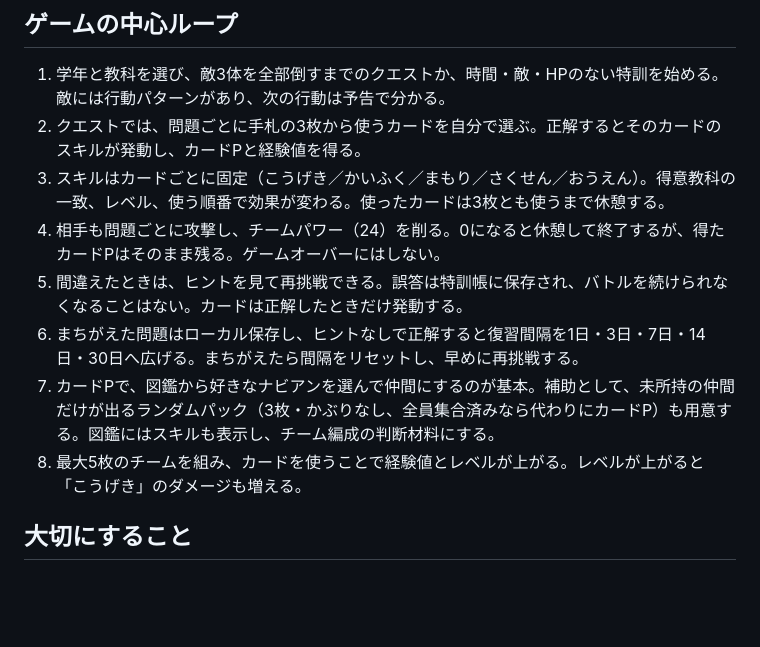
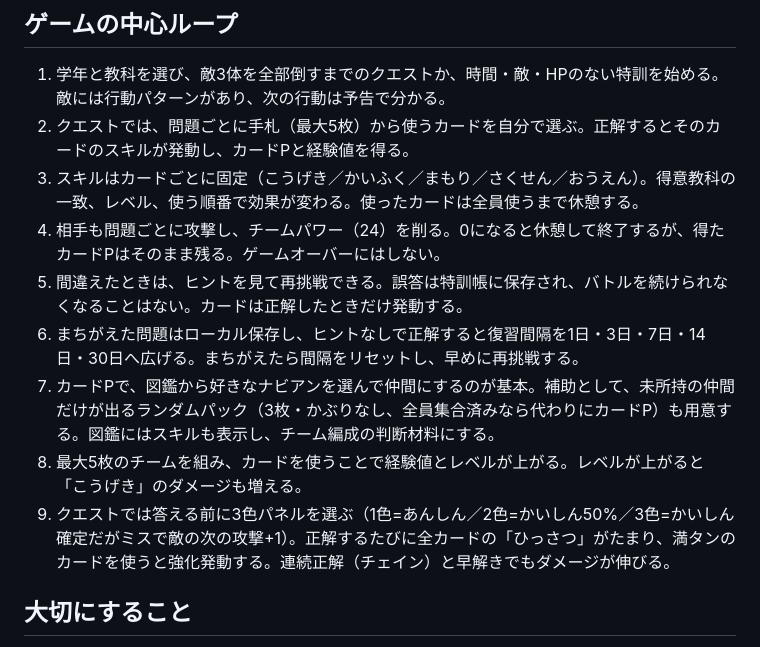
Before and after one commit to TT-sensei/1mon-1tou, a Markdown page: REDESIGN.md, the part around the change. GitHub-like rendering; blank space fills up the shorter version.

Commit message:
REDESIGN.md: 5枚制とパネル・ひっさつの仕組みを反映

```diff
--- a/REDESIGN.md
+++ b/REDESIGN.md
@@ -7,13 +7,14 @@
 ## ゲームの中心ループ
 
 1. 学年と教科を選び、敵3体を全部倒すまでのクエストか、時間・敵・HPのない特訓を始める。敵には行動パターンがあり、次の行動は予告で分かる。
-2. クエストでは、問題ごとに手札の3枚から使うカードを自分で選ぶ。正解するとそのカードのスキルが発動し、カードPと経験値を得る。
-3. スキルはカードごとに固定（こうげき／かいふく／まもり／さくせん／おうえん）。得意教科の一致、レベル、使う順番で効果が変わる。使ったカードは3枚とも使うまで休憩する。
+2. クエストでは、問題ごとに手札（最大5枚）から使うカードを自分で選ぶ。正解するとそのカードのスキルが発動し、カードPと経験値を得る。
+3. スキルはカードごとに固定（こうげき／かいふく／まもり／さくせん／おうえん）。得意教科の一致、レベル、使う順番で効果が変わる。使ったカードは全員使うまで休憩する。
 4. 相手も問題ごとに攻撃し、チームパワー（24）を削る。0になると休憩して終了するが、得たカードPはそのまま残る。ゲームオーバーにはしない。
 5. 間違えたときは、ヒントを見て再挑戦できる。誤答は特訓帳に保存され、バトルを続けられなくなることはない。カードは正解したときだけ発動する。
 6. まちがえた問題はローカル保存し、ヒントなしで正解すると復習間隔を1日・3日・7日・14日・30日へ広げる。まちがえたら間隔をリセットし、早めに再挑戦する。
 7. カードPで、図鑑から好きなナビアンを選んで仲間にするのが基本。補助として、未所持の仲間だけが出るランダムパック（3枚・かぶりなし、全員集合済みなら代わりにカードP）も用意する。図鑑にはスキルも表示し、チーム編成の判断材料にする。
 8. 最大5枚のチームを組み、カードを使うことで経験値とレベルが上がる。レベルが上がると「こうげき」のダメージも増える。
+9. クエストでは答える前に3色パネルを選ぶ（1色=あんしん／2色=かいしん50%／3色=かいしん確定だがミスで敵の次の攻撃+1）。正解するたびに全カードの「ひっさつ」がたまり、満タンのカードを使うと強化発動する。連続正解（チェイン）と早解きでもダメージが伸びる。
 
 ## 大切にすること
 
```
